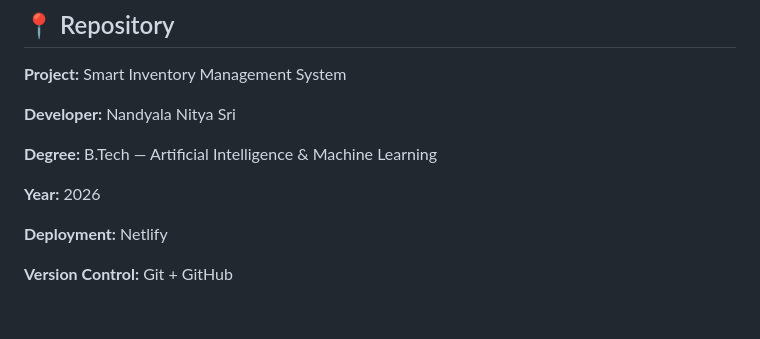
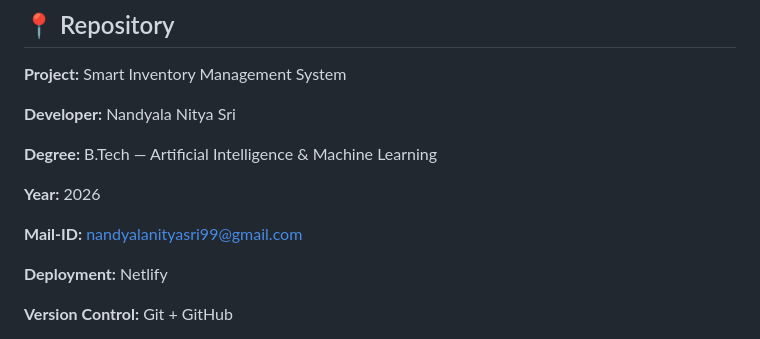
Before and after one commit to NityasriNandyala/Smart-Inventory-Management-System, a Markdown page: README.md, the part around one of its changes. Drawn GitHub-style; blank space fills up the shorter version.

Commit message:
Read Completely about the project
Added email contact information to the README.

```diff
--- a/README.md
+++ b/README.md
@@ -1657,6 +1657,8 @@ The project demonstrates how a simple browser-based inventory application can be
 
 **Year:** 2026
 
+**Mail-ID:** nandyalanityasri99@gmail.com
+
 **Deployment:** Netlify
 
 **Version Control:** Git + GitHub
```
Also changed, not shown: other parts of README.md (+1 -1 lines).
